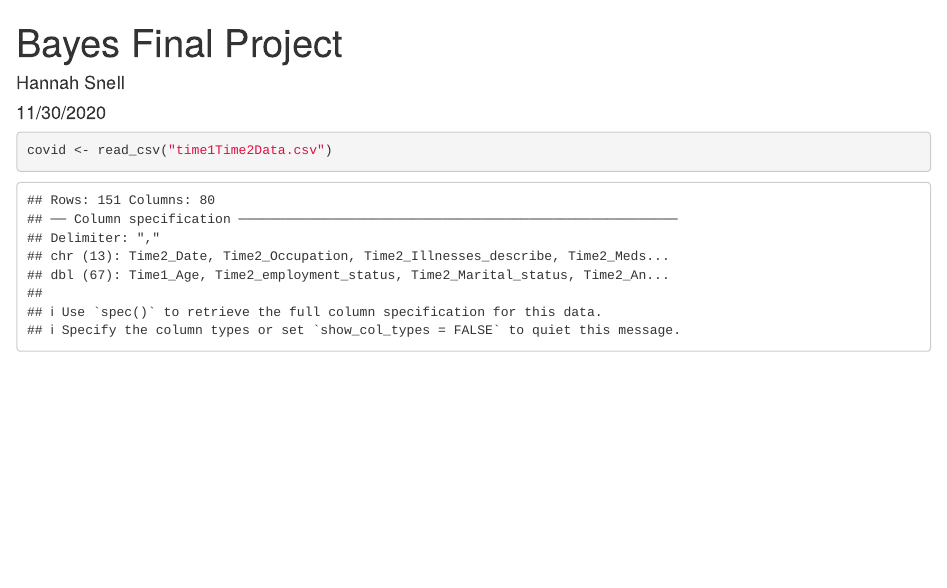
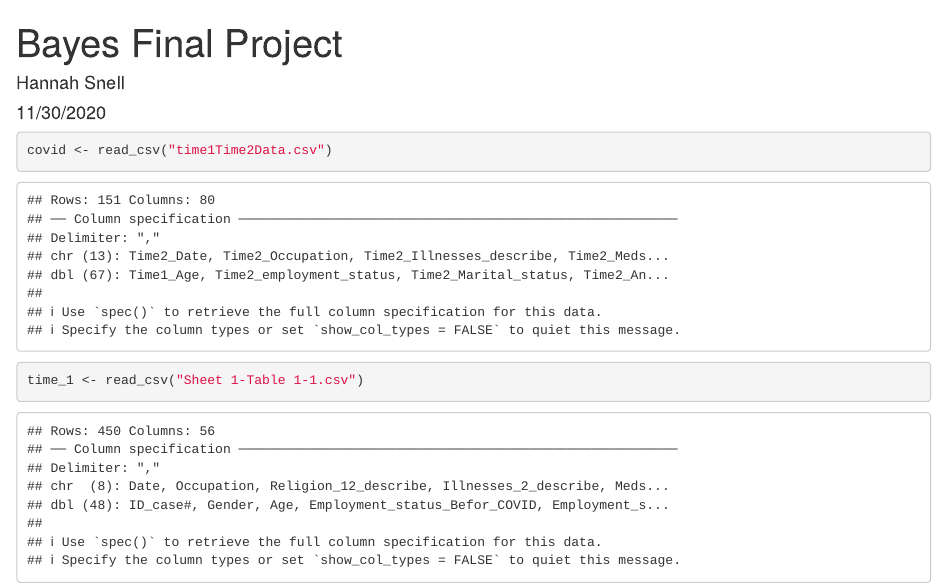
Before and after one commit to hmsnell/COVID19-Bayesian-Analysis, an R Markdown document (Bayes Final Project.Rmd): the page in a window 1100 px wide, from its top. Rendered offline with R 4.5, knitr and Pandoc, with nearby package versions.

Commit message:
Added time 1 table

````diff
--- a/Bayes Final Project.Rmd
+++ b/Bayes Final Project.Rmd
@@ -16,4 +16,5 @@ library(readr)
 
 ```{r}
 covid <- read_csv("time1Time2Data.csv")
+time_1 <- read_csv("Sheet 1-Table 1-1.csv")
 ```
````
